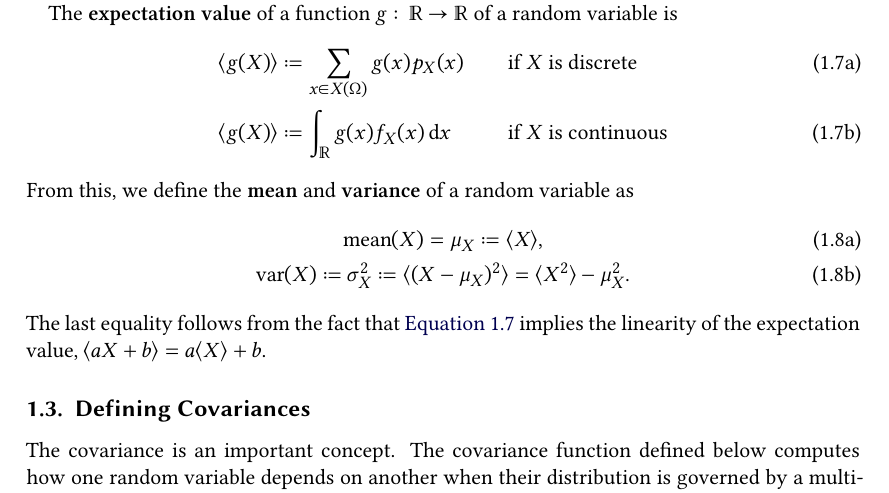
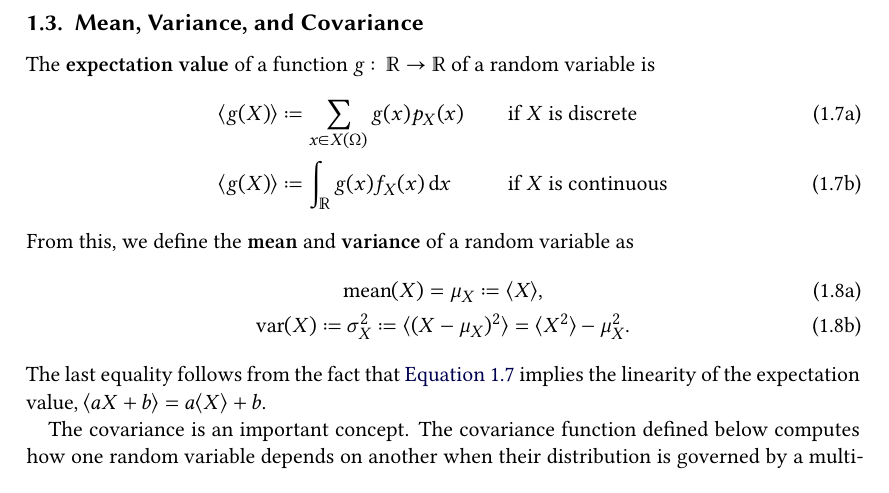
Before and after one commit to Just-Neptun/FP, a LaTeX paper (S01 Statistik/Protokoll/ausarbeitung.tex, which reads S01 Statistik/Protokoll/sections/introduction.tex): part of page 4 of 26, cut at the place of the change. Compiled offline with XeLaTeX.

Commit message:
Put all expectation values in one subsection

```diff
--- a/S01 Statistik/Protokoll/sections/introduction.tex
+++ b/S01 Statistik/Protokoll/sections/introduction.tex
@@ -49,6 +49,8 @@ It follows that integrating the p.d.f. over an interval gives the probability of
 \end{equation}
 Furthermore, \( f_X \) is non-negative and normalized on \( \reals \).
 
+
+\subsection{Mean, Variance, and Covariance}
 The \define{expectation value} of a function \( g\colon \reals \to \reals \) of a random variable is
 \begin{subequations}
 \label{eq:introduction:definition_expectation}
@@ -67,9 +69,6 @@ From this, we define the \define{mean} and \define{variance} of a random variabl
 \end{gather}
 \end{subequations}
 The last equality follows from the fact that \autoref{eq:introduction:definition_expectation} implies the linearity of the expectation value, \( \ev{aX + b} = a \ev{X} + b \).
-
-% do we need anything except for this? (discrete covariance only)
-\subsection{Defining Covariances}
 
 The covariance is an important concept. The covariance function defined below computes how one random variable depends on another when their distribution is governed by a multi-variable probability distribution.
 
```
